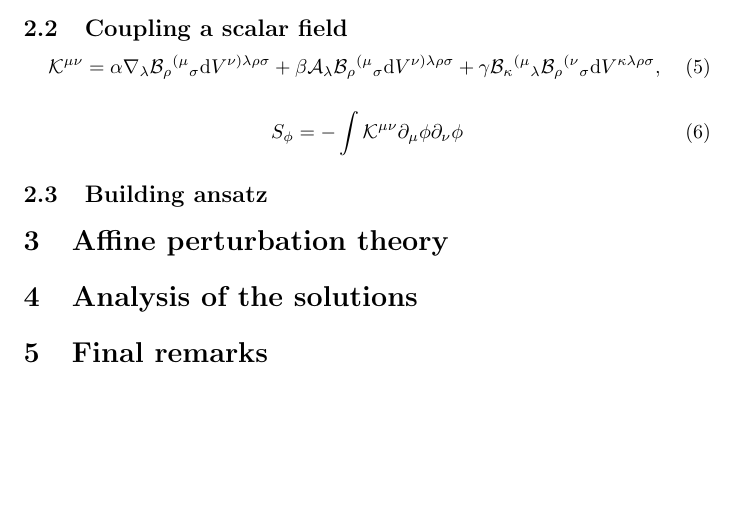
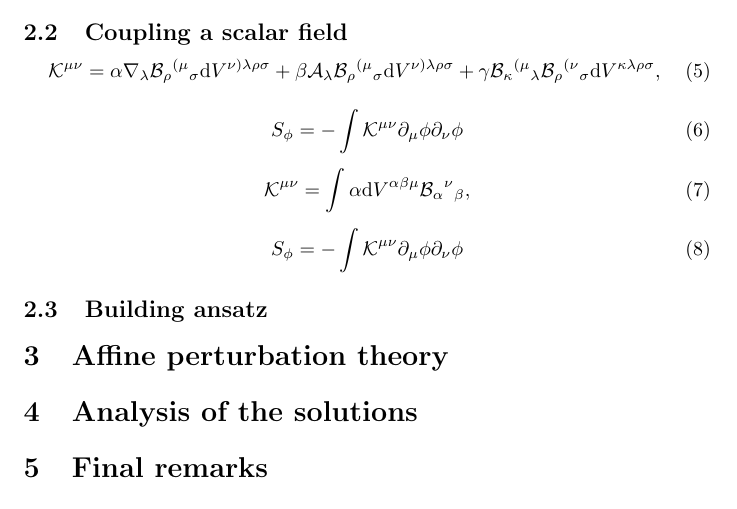
Before and after one commit to JoseiPG1/Review_PAG, a LaTeX document (main.tex): part of page 2 of 2, cut so that both start at the same text, the shorter picture padded with empty space. Compiled offline with pdfLaTeX.

Commit message:
scalar field 3D

```diff
--- a/main.tex
+++ b/main.tex
@@ -126,6 +126,15 @@
     S_\phi = -\int \mathcal{K}^{\mu\nu}\partial_\mu \phi\partial_\nu \phi
 \end{equation}
 
+\begin{equation}
+    \mathcal{K}^{\mu\nu} = \int\alpha \mathrm{d}V^{\alpha\beta\mu}\mathcal{B}_{\alpha}{}^{\nu}{}_{\beta},
+\end{equation}
+
+\begin{equation}
+    \label{PAG_3D_scalar_field}
+    S_\phi = -\int \mathcal{K}^{\mu\nu}\partial_\mu \phi\partial_\nu \phi
+\end{equation}
+
 \subsection{Building ansatz}
 \label{subsec:building ansatz}
 
```
Also changed, not shown: 1 other file.
